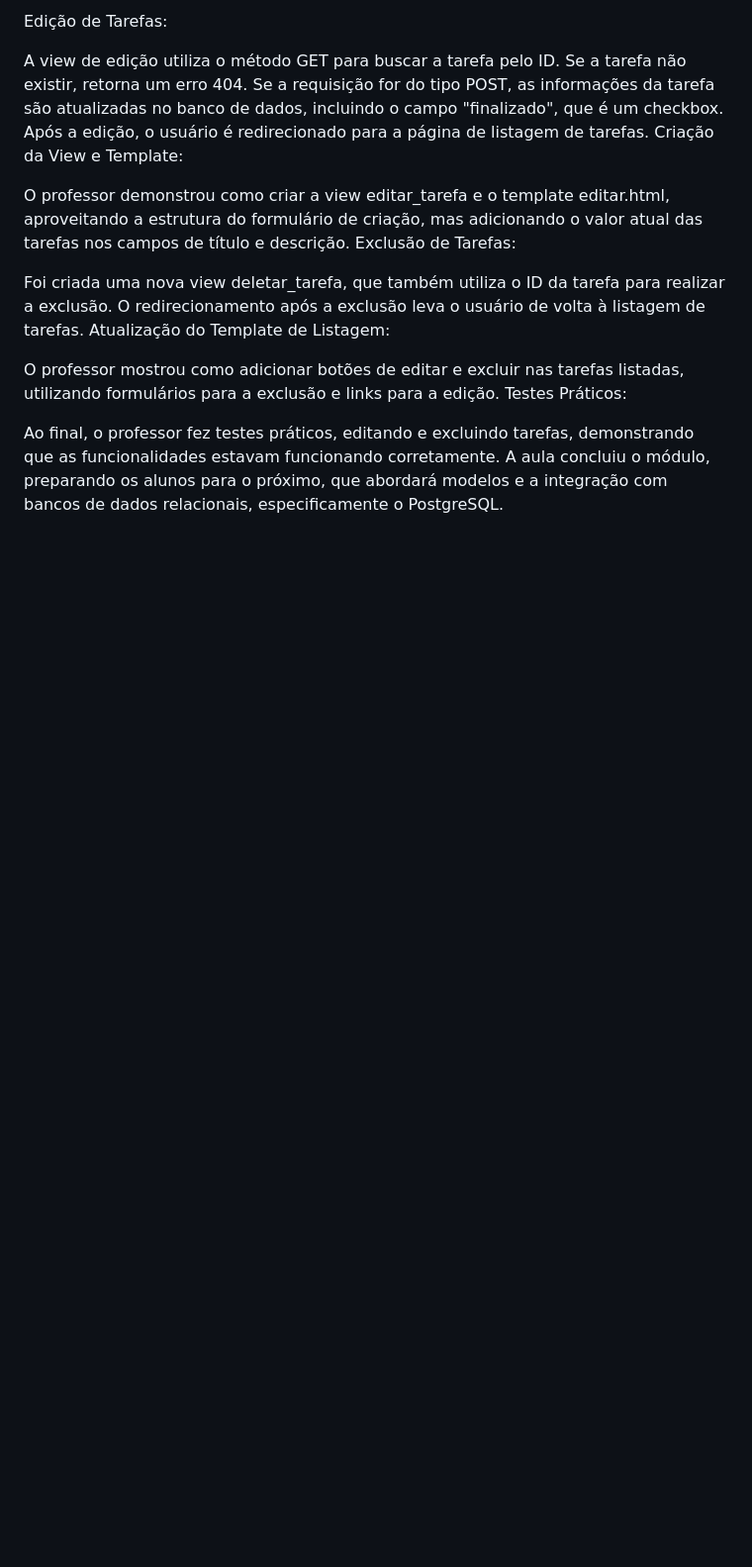
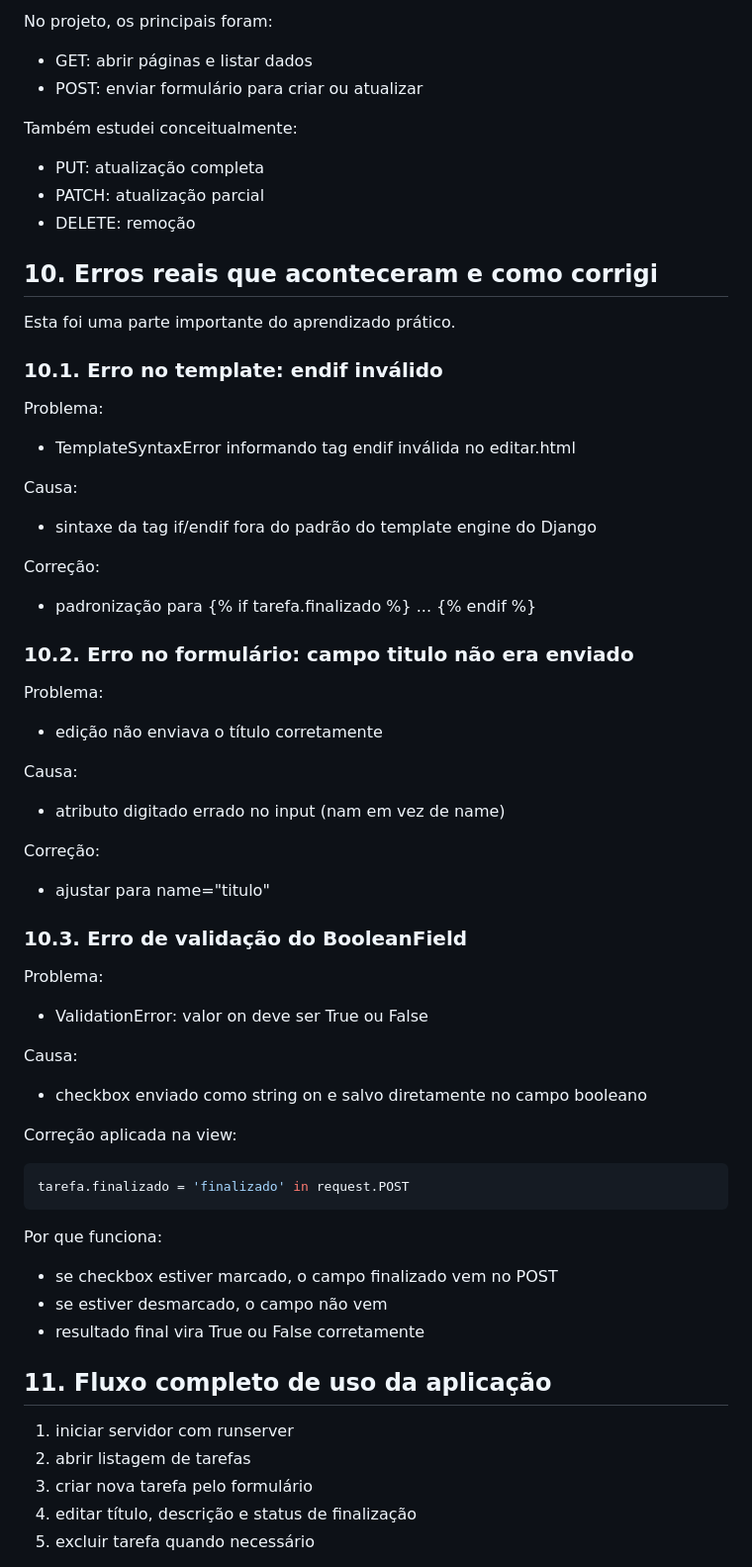
Before and after one commit to NicolasMarrai/Python-Estudos, a Markdown page: Apostila.md, the part around one of its changes. Shown at 99% size. Rendered like a GitHub page; blank space fills up the shorter version.

````diff
--- a/Apostila.md
+++ b/Apostila.md
@@ -95,20 +154,74 @@ Os principais pontos discutidos foram:
 
-Edição de Tarefas:
+No projeto, os principais foram:
 
-A view de edição utiliza o método GET para buscar a tarefa pelo ID. Se a tarefa não existir, retorna um erro 404.
-Se a requisição for do tipo POST, as informações da tarefa são atualizadas no banco de dados, incluindo o campo "finalizado", que é um checkbox.
-Após a edição, o usuário é redirecionado para a página de listagem de tarefas.
-Criação da View e Template:
+- GET: abrir páginas e listar dados
+- POST: enviar formulário para criar ou atualizar
 
-O professor demonstrou como criar a view editar_tarefa e o template editar.html, aproveitando a estrutura do formulário de criação, mas adicionando o valor atual das tarefas nos campos de título e descrição.
-Exclusão de Tarefas:
+Também estudei conceitualmente:
 
-Foi criada uma nova view deletar_tarefa, que também utiliza o ID da tarefa para realizar a exclusão.
-O redirecionamento após a exclusão leva o usuário de volta à listagem de tarefas.
-Atualização do Template de Listagem:
+- PUT: atualização completa
+- PATCH: atualização parcial
+- DELETE: remoção
 
-O professor mostrou como adicionar botões de editar e excluir nas tarefas listadas, utilizando formulários para a exclusão e links para a edição.
-Testes Práticos:
+## 10. Erros reais que aconteceram e como corrigi
 
-Ao final, o professor fez testes práticos, editando e excluindo tarefas, demonstrando que as funcionalidades estavam funcionando corretamente.
-A aula concluiu o módulo, preparando os alunos para o próximo, que abordará modelos e a integração com bancos de dados relacionais, especificamente o PostgreSQL.
+Esta foi uma parte importante do aprendizado prático.
+
+### 10.1. Erro no template: endif inválido
+
+Problema:
+
+- TemplateSyntaxError informando tag endif inválida no editar.html
+
+Causa:
+
+- sintaxe da tag if/endif fora do padrão do template engine do Django
+
+Correção:
+
+- padronização para {% if tarefa.finalizado %} ... {% endif %}
+
+### 10.2. Erro no formulário: campo titulo não era enviado
+
+Problema:
+
+- edição não enviava o título corretamente
+
+Causa:
+
+- atributo digitado errado no input (nam em vez de name)
+
+Correção:
+
+- ajustar para name="titulo"
+
+### 10.3. Erro de validação do BooleanField
+
+Problema:
+
+- ValidationError: valor on deve ser True ou False
+
+Causa:
+
+- checkbox enviado como string on e salvo diretamente no campo booleano
+
+Correção aplicada na view:
+
+```python
+tarefa.finalizado = 'finalizado' in request.POST
+```
+
+Por que funciona:
+
+- se checkbox estiver marcado, o campo finalizado vem no POST
+- se estiver desmarcado, o campo não vem
+- resultado final vira True ou False corretamente
+
+## 11. Fluxo completo de uso da aplicação
+
+1. iniciar servidor com runserver
+2. abrir listagem de tarefas
+3. criar nova tarefa pelo formulário
+4. editar título, descrição e status de finalização
+5. excluir tarefa quando necessário
+
````
Also changed, not shown: other parts of Apostila.md (+136 -57 lines).
